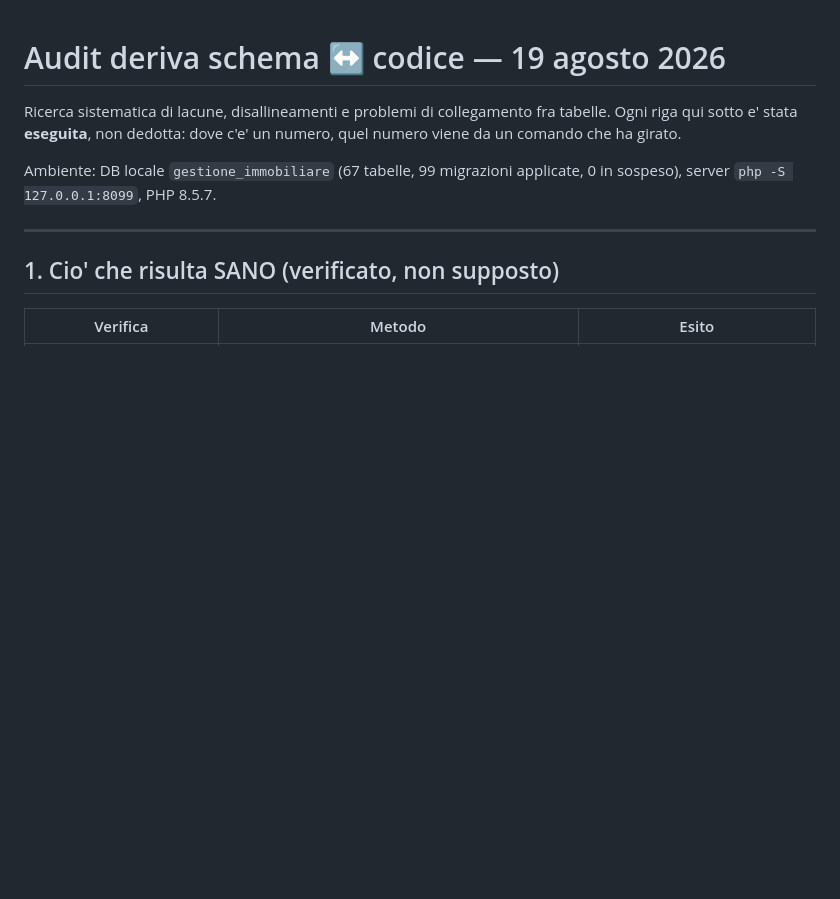
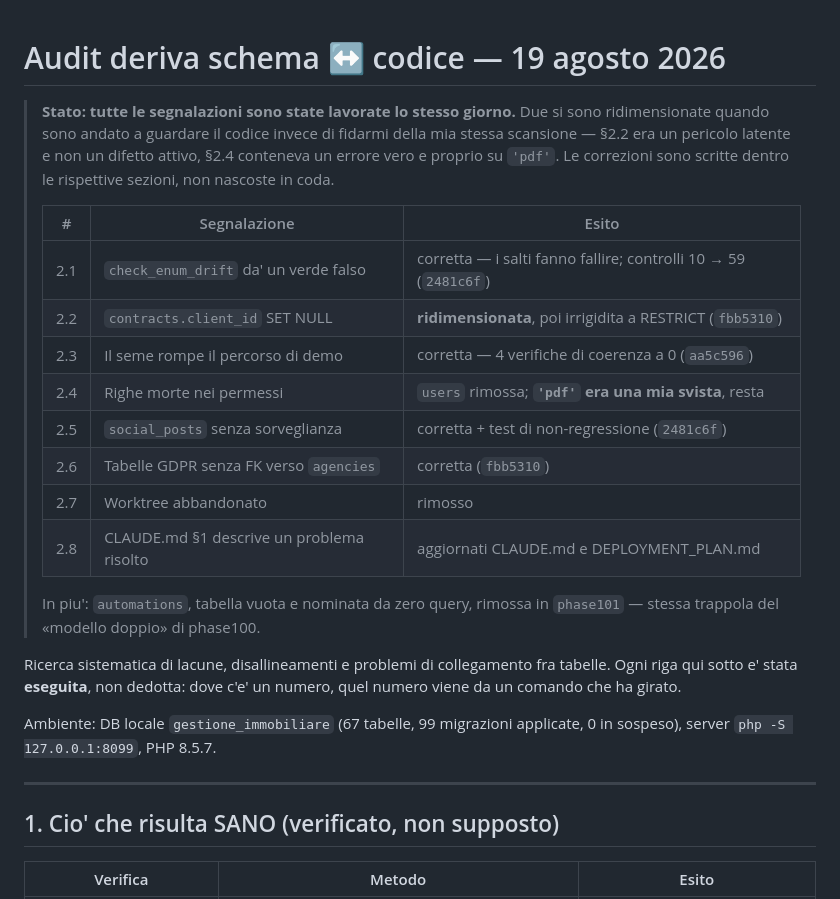
Before and after one commit to kristi2002/Gestione-Immobiliare, a Markdown page: docs/reports/AUDIT_SCHEMA_CODICE_2026-08-19.md, the part around one of its changes. Rendered like a GitHub page; blank space fills up the shorter version.

```diff
--- a/docs/reports/AUDIT_SCHEMA_CODICE_2026-08-19.md
+++ b/docs/reports/AUDIT_SCHEMA_CODICE_2026-08-19.md
@@ -1,4 +1,24 @@
 # Audit deriva schema ↔ codice — 19 agosto 2026
+
+> **Stato: tutte le segnalazioni sono state lavorate lo stesso giorno.** Due si
+> sono ridimensionate quando sono andato a guardare il codice invece di fidarmi
+> della mia stessa scansione — §2.2 era un pericolo latente e non un difetto
+> attivo, §2.4 conteneva un errore vero e proprio su `'pdf'`. Le correzioni sono
+> scritte dentro le rispettive sezioni, non nascoste in coda.
+>
+> | # | Segnalazione | Esito |
+> |---|---|---|
+> | 2.1 | `check_enum_drift` da' un verde falso | corretta — i salti fanno fallire; controlli 10 → 59 (`2481c6f`) |
+> | 2.2 | `contracts.client_id` SET NULL | **ridimensionata**, poi irrigidita a RESTRICT (`fbb5310`) |
+> | 2.3 | Il seme rompe il percorso di demo | corretta — 4 verifiche di coerenza a 0 (`aa5c596`) |
+> | 2.4 | Righe morte nei permessi | `users` rimossa; **`'pdf'` era una mia svista**, resta |
+> | 2.5 | `social_posts` senza sorveglianza | corretta + test di non-regressione (`2481c6f`) |
+> | 2.6 | Tabelle GDPR senza FK verso `agencies` | corretta (`fbb5310`) |
+> | 2.7 | Worktree abbandonato | rimosso |
+> | 2.8 | CLAUDE.md §1 descrive un problema risolto | aggiornati CLAUDE.md e DEPLOYMENT_PLAN.md |
+>
+> In piu': `automations`, tabella vuota e nominata da zero query, rimossa in
+> `phase101` — stessa trappola del «modello doppio» di phase100.
 
 Ricerca sistematica di lacune, disallineamenti e problemi di collegamento fra
 tabelle. Ogni riga qui sotto e' stata **eseguita**, non dedotta: dove c'e' un
```
Also changed, not shown: other parts of docs/reports/AUDIT_SCHEMA_CODICE_2026-08-19.md (+41 -5 lines), CLAUDE.md (+14 -1 lines), docs/deployment/DEPLOYMENT_PLAN.md (+3 -3 lines).
